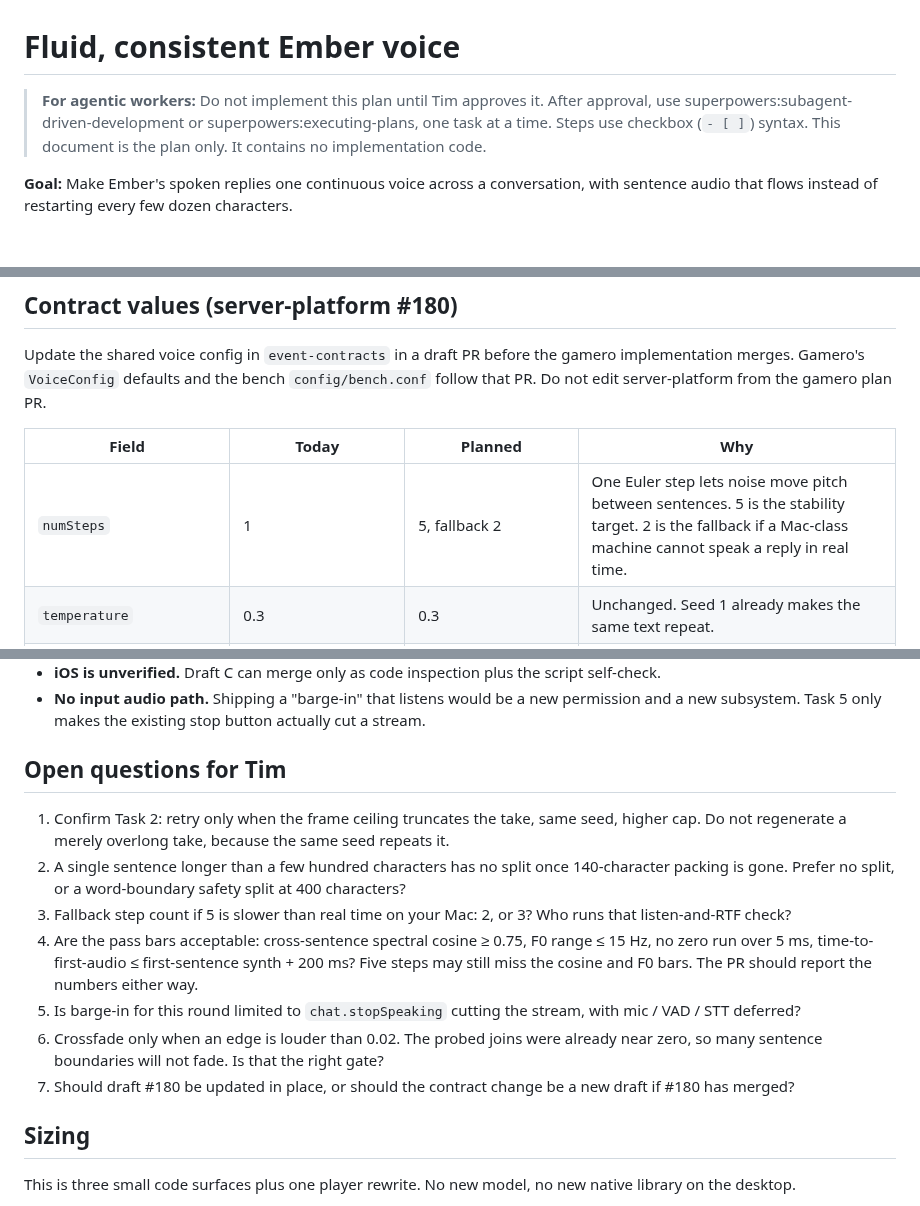
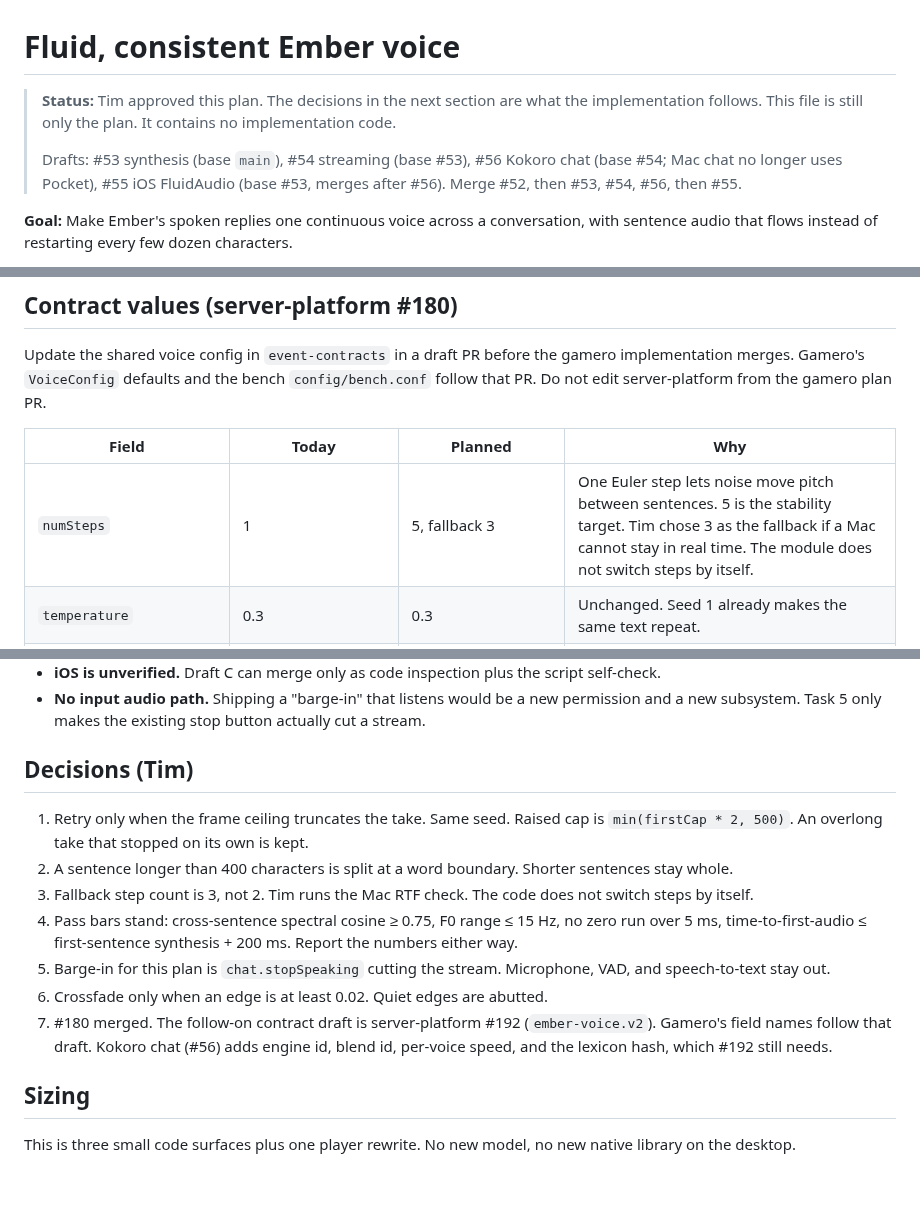
Before and after one commit to Timwestberg/gamero, a Markdown page: docs/voice-fluency-plan.md, 3 parts joined by grey strips. Rendered like a GitHub page; blank space fills up the shorter version.

Commit message:
Record Tim's voice-plan decisions and the fallback of 3 steps.
The plan still said the fallback was 2 and left the approved questions open. The implementation PRs follow 3 steps, a 400-character word split, and stopSpeaking as the only barge-in.

Co-authored-by: Timothy Westberg <Timwestberg@users.noreply.github.com>

```diff
--- a/docs/voice-fluency-plan.md
+++ b/docs/voice-fluency-plan.md
@@ -1,6 +1,8 @@
 # Fluid, consistent Ember voice
 
-> **For agentic workers:** Do not implement this plan until Tim approves it. After approval, use superpowers:subagent-driven-development or superpowers:executing-plans, one task at a time. Steps use checkbox (`- [ ]`) syntax. This document is the plan only. It contains no implementation code.
+> **Status:** Tim approved this plan. The decisions in the next section are what the implementation follows. This file is still only the plan. It contains no implementation code.
+>
+> Drafts: #53 synthesis (base `main`), #54 streaming (base #53), #56 Kokoro chat (base #54; Mac chat no longer uses Pocket), #55 iOS FluidAudio (base #53, merges after #56). Merge #52, then #53, #54, #56, then #55.
 
 **Goal:** Make Ember's spoken replies one continuous voice across a conversation, with sentence audio that flows instead of restarting every few dozen characters.
 
@@ -29,7 +31,7 @@ Update the shared voice config in `event-contracts` in a draft PR before the gam
 
 | Field | Today | Planned | Why |
 |---|---|---|---|
-| `numSteps` | 1 | 5, fallback 2 | One Euler step lets noise move pitch between sentences. 5 is the stability target. 2 is the fallback if a Mac-class machine cannot speak a reply in real time. |
+| `numSteps` | 1 | 5, fallback 3 | One Euler step lets noise move pitch between sentences. 5 is the stability target. Tim chose 3 as the fallback if a Mac cannot stay in real time. The module does not switch steps by itself. |
 | `temperature` | 0.3 | 0.3 | Unchanged. Seed 1 already makes the same text repeat. |
 | `seed` | 1 | 1, including retries | A seed change is a different draw. Seed 2 of one sentence moved 122 Hz to 144 Hz. |
 | `firstPieceTargetChars` | 40 | unused for cutting | The 40-character window cuts inside a sentence (`SpeechText.kt`). The splitter keeps whole sentences. |
@@ -187,15 +189,15 @@ Plus one repeat of sentence `Hello, this is Ember.` at seed 1.
 - **iOS is unverified.** Draft C can merge only as code inspection plus the script self-check.
 - **No input audio path.** Shipping a "barge-in" that listens would be a new permission and a new subsystem. Task 5 only makes the existing stop button actually cut a stream.
 
-## Open questions for Tim
+## Decisions (Tim)
 
-1. Confirm Task 2: retry only when the frame ceiling truncates the take, same seed, higher cap. Do not regenerate a merely overlong take, because the same seed repeats it.
-2. A single sentence longer than a few hundred characters has no split once 140-character packing is gone. Prefer no split, or a word-boundary safety split at 400 characters?
-3. Fallback step count if 5 is slower than real time on your Mac: 2, or 3? Who runs that listen-and-RTF check?
-4. Are the pass bars acceptable: cross-sentence spectral cosine ≥ 0.75, F0 range ≤ 15 Hz, no zero run over 5 ms, time-to-first-audio ≤ first-sentence synth + 200 ms? Five steps may still miss the cosine and F0 bars. The PR should report the numbers either way.
-5. Is barge-in for this round limited to `chat.stopSpeaking` cutting the stream, with mic / VAD / STT deferred?
-6. Crossfade only when an edge is louder than 0.02. The probed joins were already near zero, so many sentence boundaries will not fade. Is that the right gate?
-7. Should draft #180 be updated in place, or should the contract change be a new draft if #180 has merged?
+1. Retry only when the frame ceiling truncates the take. Same seed. Raised cap is `min(firstCap * 2, 500)`. An overlong take that stopped on its own is kept.
+2. A sentence longer than 400 characters is split at a word boundary. Shorter sentences stay whole.
+3. Fallback step count is 3, not 2. Tim runs the Mac RTF check. The code does not switch steps by itself.
+4. Pass bars stand: cross-sentence spectral cosine ≥ 0.75, F0 range ≤ 15 Hz, no zero run over 5 ms, time-to-first-audio ≤ first-sentence synthesis + 200 ms. Report the numbers either way.
+5. Barge-in for this plan is `chat.stopSpeaking` cutting the stream. Microphone, VAD, and speech-to-text stay out.
+6. Crossfade only when an edge is at least 0.02. Quiet edges are abutted.
+7. #180 merged. The follow-on contract draft is server-platform #192 (`ember-voice.v2`). Gamero's field names follow that draft. Kokoro chat (#56) adds engine id, blend id, per-voice speed, and the lexicon hash, which #192 still needs.
 
 ## Sizing
 
```
Also changed, not shown: other parts of docs/voice-fluency-plan.md (+1 -1 lines).
